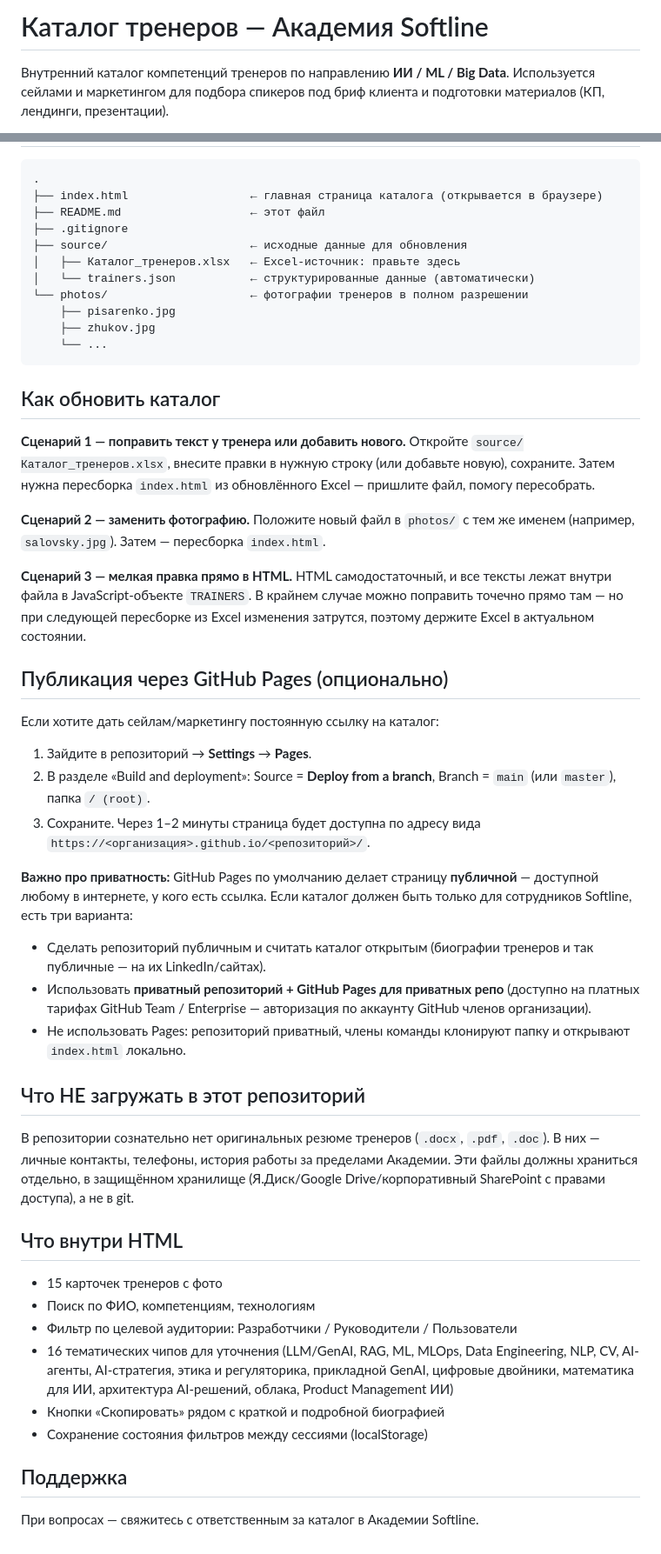
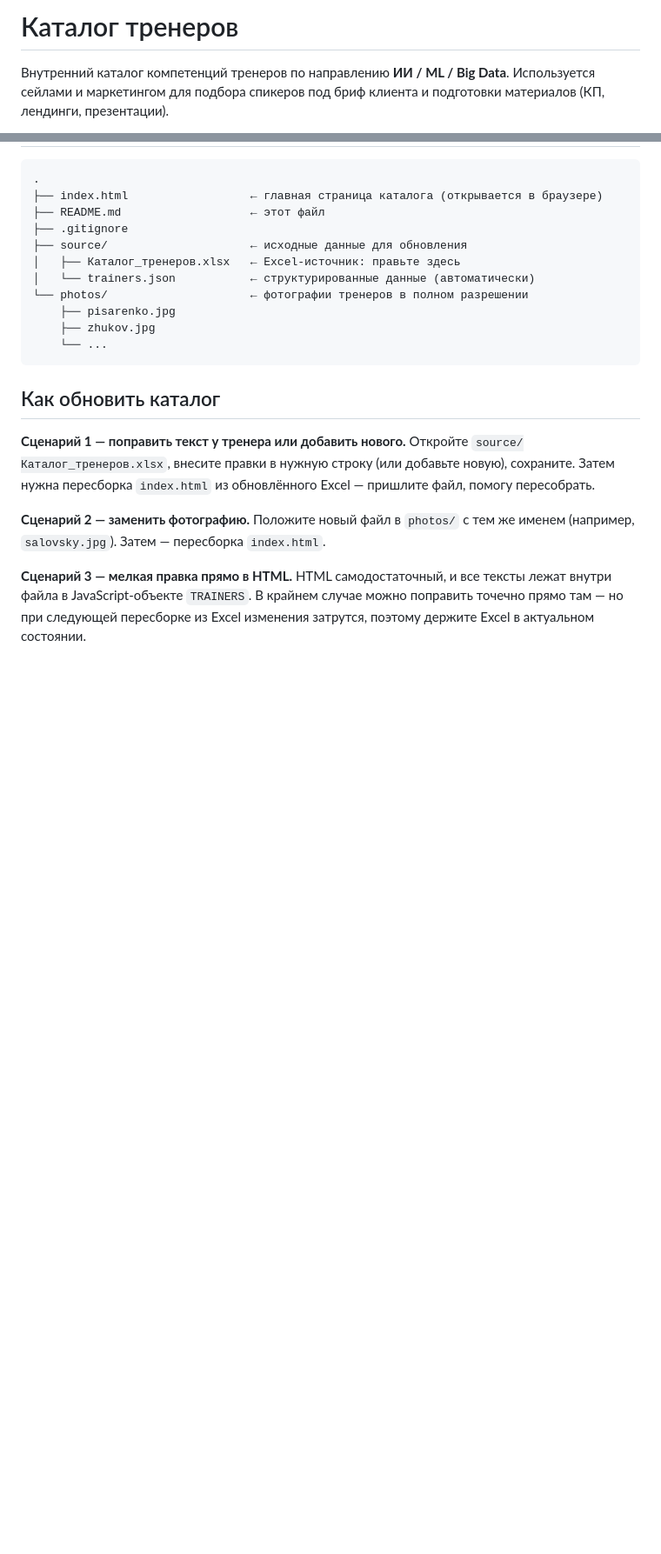
Before and after one commit to fraustoboy/experts-in-ai-academy-it, a Markdown page: README.md, 2 parts joined by grey strips. Shown at 87% size. Rendered like a GitHub page; blank space fills up the shorter version.

```diff
--- a/README.md
+++ b/README.md
@@ -1,4 +1,4 @@
-# Каталог тренеров — Академия Softline
+# Каталог тренеров
 
 Внутренний каталог компетенций тренеров по направлению **ИИ / ML / Big Data**. Используется сейлами и маркетингом для подбора спикеров под бриф клиента и подготовки материалов (КП, лендинги, презентации).
 
@@ -36,34 +36,3 @@
 
 **Сценарий 3 — мелкая правка прямо в HTML.**
 HTML самодостаточный, и все тексты лежат внутри файла в JavaScript-объекте `TRAINERS`. В крайнем случае можно поправить точечно прямо там — но при следующей пересборке из Excel изменения затрутся, поэтому держите Excel в актуальном состоянии.
-
-## Публикация через GitHub Pages (опционально)
-
-Если хотите дать сейлам/маркетингу постоянную ссылку на каталог:
-
-1. Зайдите в репозиторий → **Settings** → **Pages**.
-2. В разделе «Build and deployment»: Source = **Deploy from a branch**, Branch = `main` (или `master`), папка `/ (root)`.
-3. Сохраните. Через 1–2 минуты страница будет доступна по адресу вида `https://<организация>.github.io/<репозиторий>/`.
-
-**Важно про приватность:** GitHub Pages по умолчанию делает страницу **публичной** — доступной любому в интернете, у кого есть ссылка. Если каталог должен быть только для сотрудников Softline, есть три варианта:
-
-- Сделать репозиторий публичным и считать каталог открытым (биографии тренеров и так публичные — на их LinkedIn/сайтах).
-- Использовать **приватный репозиторий + GitHub Pages для приватных репо** (доступно на платных тарифах GitHub Team / Enterprise — авторизация по аккаунту GitHub членов организации).
-- Не использовать Pages: репозиторий приватный, члены команды клонируют папку и открывают `index.html` локально.
-
-## Что НЕ загружать в этот репозиторий
-
-В репозитории сознательно нет оригинальных резюме тренеров (`.docx`, `.pdf`, `.doc`). В них — личные контакты, телефоны, история работы за пределами Академии. Эти файлы должны храниться отдельно, в защищённом хранилище (Я.Диск/Google Drive/корпоративный SharePoint с правами доступа), а не в git.
-
-## Что внутри HTML
-
-- 15 карточек тренеров с фото
-- Поиск по ФИО, компетенциям, технологиям
-- Фильтр по целевой аудитории: Разработчики / Руководители / Пользователи
-- 16 тематических чипов для уточнения (LLM/GenAI, RAG, ML, MLOps, Data Engineering, NLP, CV, AI-агенты, AI-стратегия, этика и регуляторика, прикладной GenAI, цифровые двойники, математика для ИИ, архитектура AI-решений, облака, Product Management ИИ)
-- Кнопки «Скопировать» рядом с краткой и подробной биографией
-- Сохранение состояния фильтров между сессиями (localStorage)
-
-## Поддержка
-
-При вопросах — свяжитесь с ответственным за каталог в Академии Softline.
```
